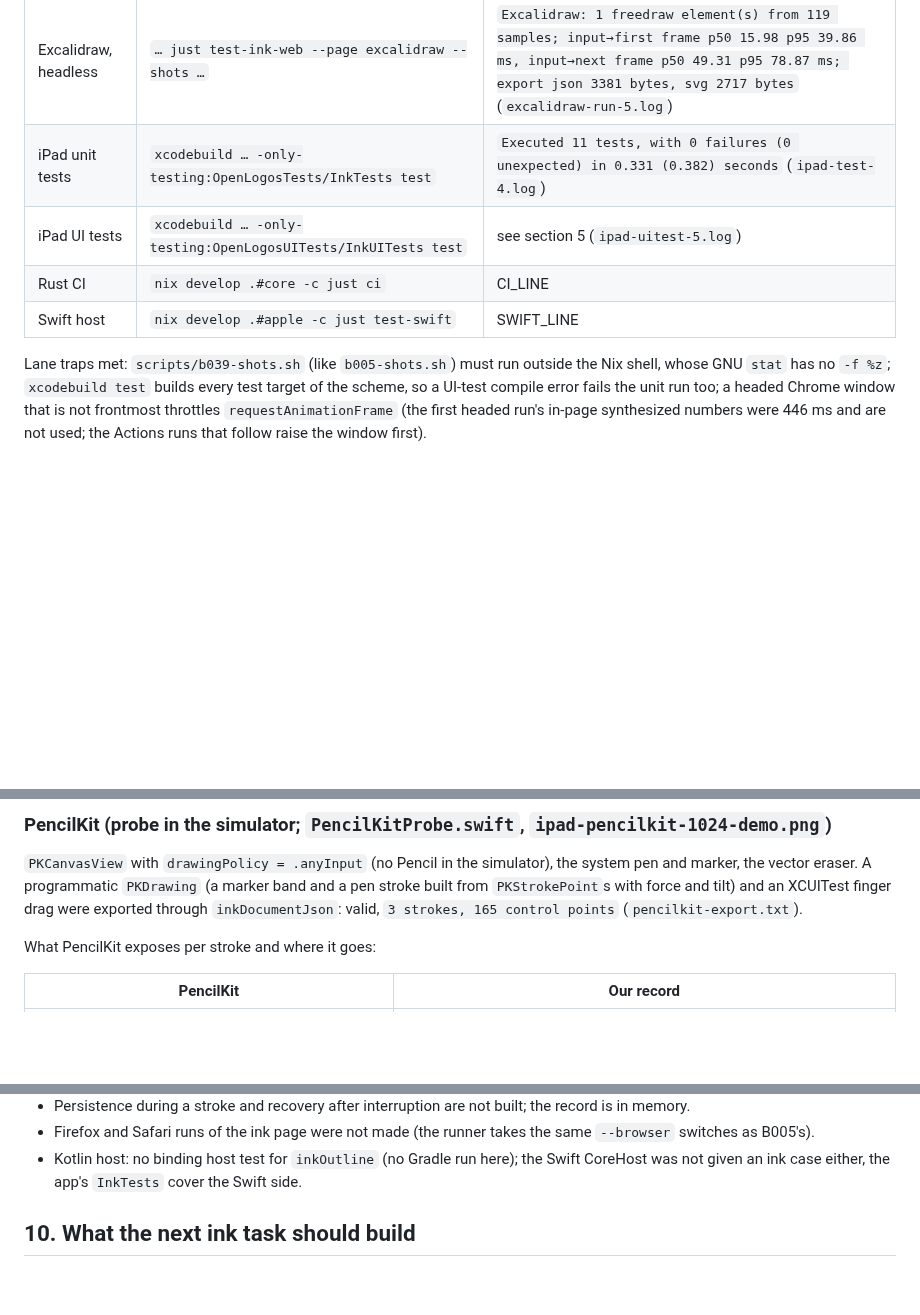
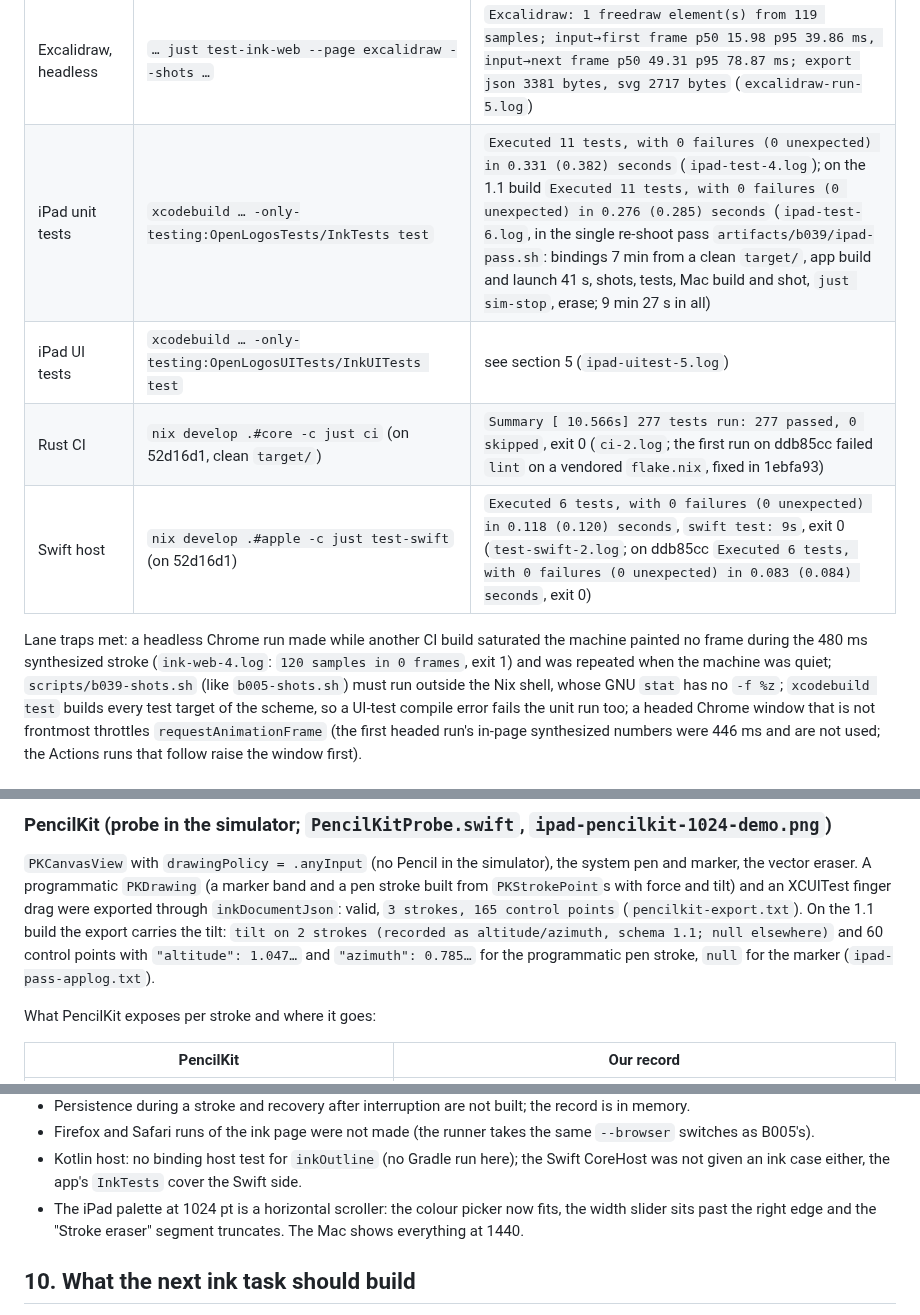
Before and after one commit to motleydev/openlogos, a Markdown page: docs/evidence/B039.md, 3 parts joined by grey strips. GitHub-like rendering; blank space fills up the shorter version.

Commit message:
B039: evidence carries the ci and test-swift lines of the committed tree
Co-Authored-By: Claude Fable 5.1 <noreply@anthropic.com>
Claude-Session: https://claude.ai/code/session_01PSjqcsLRcrsvGQzbzBAjnV

```diff
--- a/docs/evidence/B039.md
+++ b/docs/evidence/B039.md
@@ -55,12 +55,14 @@ The three hosts render the same way: `CAShapeLayer` per stroke (`fillRule = .non
 | Web ink, Actions, headless | `… just test-ink-web --actions` | `pen: … input→draw done p50 5.75 p95 16.64 ms, input→next frame p50 20.86 p95 31.21 ms` · `mouse: … p50 7.95 p95 15.25 ms, … p50 22.53 p95 30.18 ms` (`ink-web-actions-headless-1.log`) |
 | Excalidraw bundle | `nix develop .#web -c just ink-excalidraw-build` | `npm ci` 261 packages (238 MB), esbuild 0.27.2 (nixpkgs): `dist: 26M`, entry.js 898 KB, entry.css 145 KB |
 | Excalidraw, headless | `… just test-ink-web --page excalidraw --shots …` | `Excalidraw: 1 freedraw element(s) from 119 samples; input→first frame p50 15.98 p95 39.86 ms, input→next frame p50 49.31 p95 78.87 ms; export json 3381 bytes, svg 2717 bytes` (`excalidraw-run-5.log`) |
-| iPad unit tests | `xcodebuild … -only-testing:OpenLogosTests/InkTests test` | `Executed 11 tests, with 0 failures (0 unexpected) in 0.331 (0.382) seconds` (`ipad-test-4.log`) |
+| iPad unit tests | `xcodebuild … -only-testing:OpenLogosTests/InkTests test` | `Executed 11 tests, with 0 failures (0 unexpected) in 0.331 (0.382) seconds` (`ipad-test-4.log`); on the 1.1 build `Executed 11 tests, with 0 failures (0 unexpected) in 0.276 (0.285) seconds` (`ipad-test-6.log`, in the single re-shoot pass `artifacts/b039/ipad-pass.sh`: bindings 7 min from a clean `target/`, app build and launch 41 s, shots, tests, Mac build and shot, `just sim-stop`, erase; 9 min 27 s in all) |
 | iPad UI tests | `xcodebuild … -only-testing:OpenLogosUITests/InkUITests test` | see section 5 (`ipad-uitest-5.log`) |
-| Rust CI | `nix develop .#core -c just ci` | CI_LINE |
-| Swift host | `nix develop .#apple -c just test-swift` | SWIFT_LINE |
+| Rust CI | `nix develop .#core -c just ci` (on 52d16d1, clean `target/`) | `Summary [ 10.566s] 277 tests run: 277 passed, 0 skipped`, exit 0 (`ci-2.log`; the first run on ddb85cc failed `lint` on a vendored `flake.nix`, fixed in 1ebfa93) |
+| Swift host | `nix develop .#apple -c just test-swift` (on 52d16d1) | `Executed 6 tests, with 0 failures (0 unexpected) in 0.118 (0.120) seconds`, `swift test: 9s`, exit 0 (`test-swift-2.log`; on ddb85cc `Executed 6 tests, with 0 failures (0 unexpected) in 0.083 (0.084) seconds`, exit 0) |
 
-Lane traps met: `scripts/b039-shots.sh` (like `b005-shots.sh`) must run outside the Nix shell,
+Lane traps met: a headless Chrome run made while another CI build saturated the machine
+painted no frame during the 480 ms synthesized stroke (`ink-web-4.log`: `120 samples in 0
+frames`, exit 1) and was repeated when the machine was quiet; `scripts/b039-shots.sh` (like `b005-shots.sh`) must run outside the Nix shell,
 whose GNU `stat` has no `-f %z`; `xcodebuild test` builds every test target of the scheme, so a
 UI-test compile error fails the unit run too; a headed Chrome window that is not frontmost
 throttles `requestAnimationFrame` (the first headed run's in-page synthesized numbers were
@@ -183,7 +185,10 @@ the simulator's value first (section 5).
 `PKCanvasView` with `drawingPolicy = .anyInput` (no Pencil in the simulator), the system pen
 and marker, the vector eraser. A programmatic `PKDrawing` (a marker band and a pen stroke built
 from `PKStrokePoint`s with force and tilt) and an XCUITest finger drag were exported through
-`inkDocumentJson`: valid, `3 strokes, 165 control points` (`pencilkit-export.txt`).
+`inkDocumentJson`: valid, `3 strokes, 165 control points` (`pencilkit-export.txt`). On the 1.1
+build the export carries the tilt: `tilt on 2 strokes (recorded as altitude/azimuth, schema
+1.1; null elsewhere)` and 60 control points with `"altitude": 1.047…` and `"azimuth": 0.785…`
+for the programmatic pen stroke, `null` for the marker (`ipad-pass-applog.txt`).
 
 What PencilKit exposes per stroke and where it goes:
 
@@ -315,6 +320,9 @@ log are in the gitignored `artifacts/b039/` on the Mac mini.
   `--browser` switches as B005's).
 - Kotlin host: no binding host test for `inkOutline` (no Gradle run here); the Swift CoreHost
   was not given an ink case either, the app's `InkTests` cover the Swift side.
+- The iPad palette at 1024 pt is a horizontal scroller: the colour picker now fits, the width
+  slider sits past the right edge and the "Stroke eraser" segment truncates. The Mac shows
+  everything at 1440.
 
 ## 10. What the next ink task should build
 
```
Also changed, not shown: other parts of docs/evidence/B039.md (+1 -1 lines).
